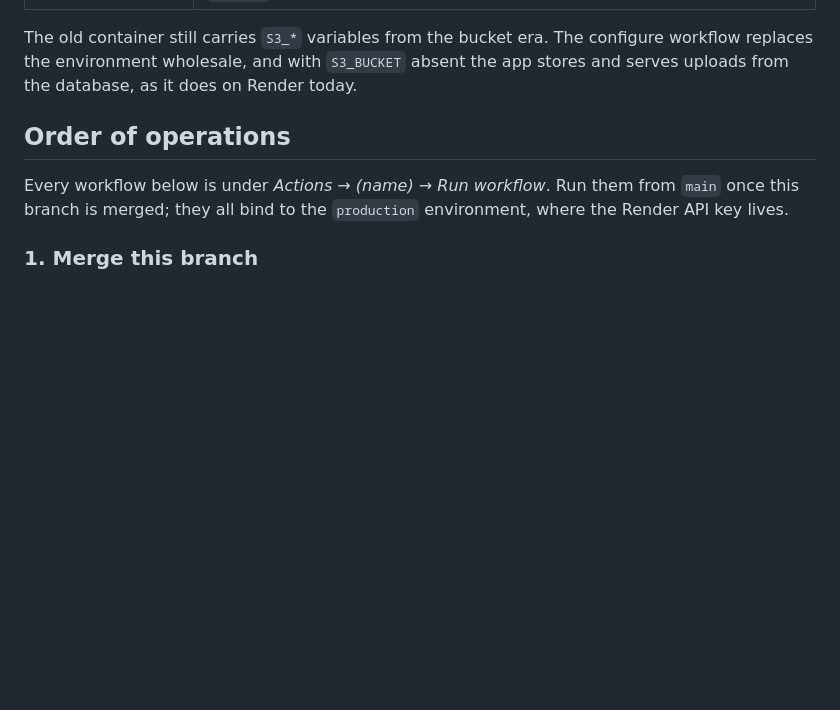
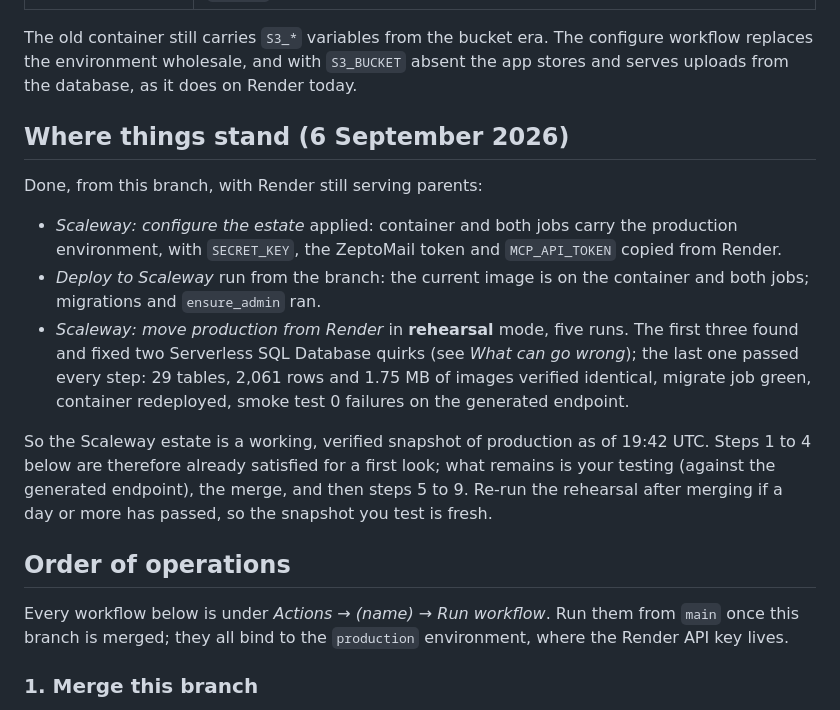
Before and after one commit to anthonycamilleri/extralessons, a Markdown page: docs/migration-render-to-scaleway.md, the part around the change. Drawn GitHub-style; blank space fills up the shorter version.

Commit message:
Runbook: record what the rehearsals have already established
Co-Authored-By: Claude Fable 5.1 <noreply@anthropic.com>
Claude-Session: https://claude.ai/code/session_01DpTb1X1DBKLvhPf42atZWa

```diff
--- a/docs/migration-render-to-scaleway.md
+++ b/docs/migration-render-to-scaleway.md
@@ -42,6 +42,27 @@ The old container still carries `S3_*` variables from the bucket era. The
 configure workflow replaces the environment wholesale, and with `S3_BUCKET`
 absent the app stores and serves uploads from the database, as it does on
 Render today.
+
+## Where things stand (6 September 2026)
+
+Done, from this branch, with Render still serving parents:
+
+- *Scaleway: configure the estate* applied: container and both jobs carry the
+  production environment, with `SECRET_KEY`, the ZeptoMail token and
+  `MCP_API_TOKEN` copied from Render.
+- *Deploy to Scaleway* run from the branch: the current image is on the
+  container and both jobs; migrations and `ensure_admin` ran.
+- *Scaleway: move production from Render* in **rehearsal** mode, five runs. The
+  first three found and fixed two Serverless SQL Database quirks (see *What can
+  go wrong*); the last one passed every step: 29 tables, 2,061 rows and 1.75 MB
+  of images verified identical, migrate job green, container redeployed,
+  smoke test 0 failures on the generated endpoint.
+
+So the Scaleway estate is a working, verified snapshot of production as of
+19:42 UTC. Steps 1 to 4 below are therefore already satisfied for a first
+look; what remains is your testing (against the generated endpoint), the
+merge, and then steps 5 to 9. Re-run the rehearsal after merging if a day or
+more has passed, so the snapshot you test is fresh.
 
 ## Order of operations
 
```
